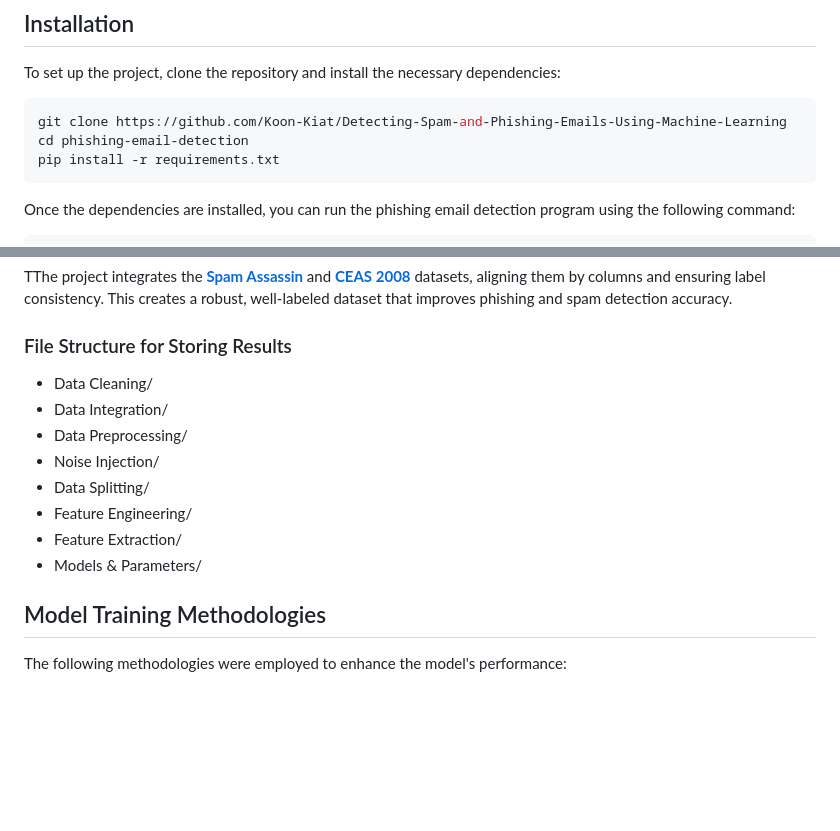
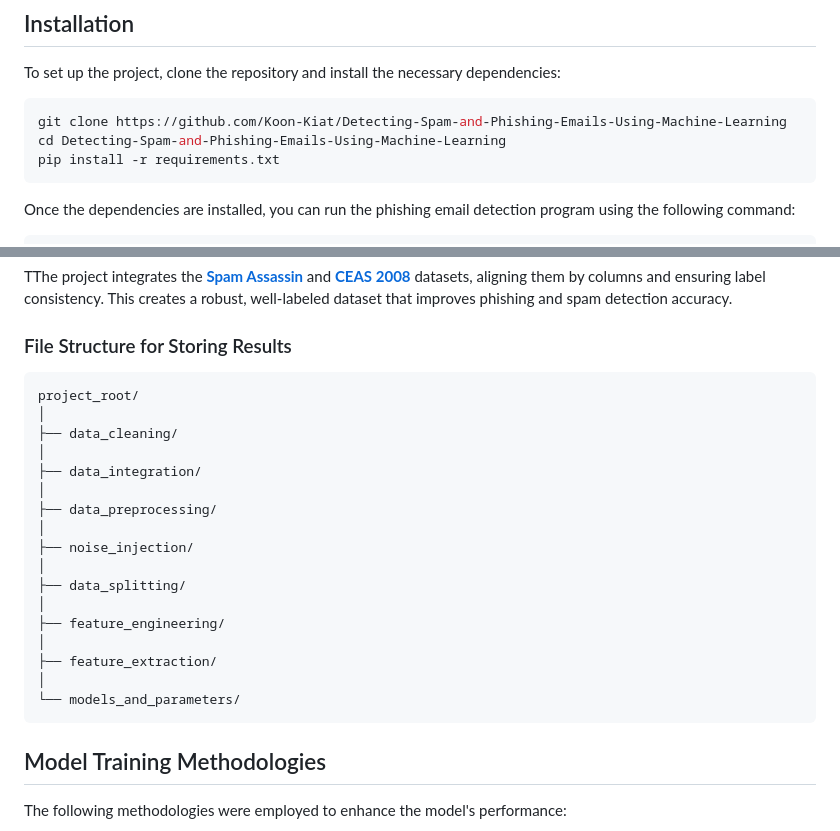
Before and after one commit to Koon-Kiat/Spam-And-Phishing-Detection-Using-Machine-Learning, a Markdown page: README.md, 2 parts joined by grey strips. Drawn GitHub-style; blank space fills up the shorter version.

Commit message:
Refactor directory structure for storing results

````diff
--- a/README.md
+++ b/README.md
@@ -23,7 +23,7 @@ To set up the project, clone the repository and install the necessary dependenci
 
 ```bash
 git clone https://github.com/Koon-Kiat/Detecting-Spam-and-Phishing-Emails-Using-Machine-Learning
-cd phishing-email-detection
+cd Detecting-Spam-and-Phishing-Emails-Using-Machine-Learning
 pip install -r requirements.txt
 ```
 
@@ -46,14 +46,25 @@ TThe project integrates the **[Spam Assassin](https://huggingface.co/datasets/ta
 
 ### File Structure for Storing Results
 
-- Data Cleaning/
-- Data Integration/
-- Data Preprocessing/
-- Noise Injection/
-- Data Splitting/
-- Feature Engineering/
-- Feature Extraction/
-- Models & Parameters/
+```plaintext
+project_root/
+│
+├── data_cleaning/
+│
+├── data_integration/
+│
+├── data_preprocessing/
+│
+├── noise_injection/
+│
+├── data_splitting/
+│
+├── feature_engineering/
+│
+├── feature_extraction/
+│
+└── models_and_parameters/
+```
 
 ## Model Training Methodologies
 
````
